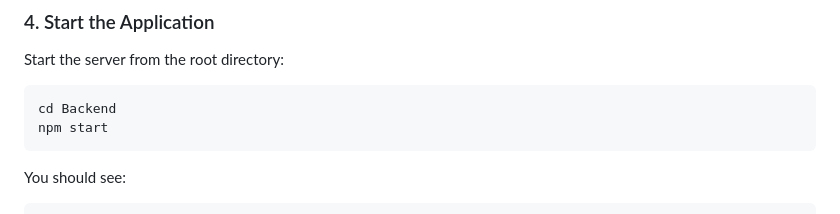
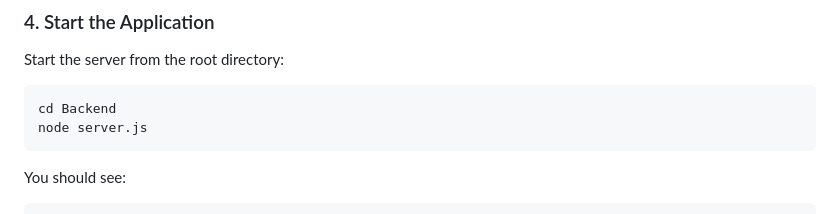
Before and after one commit to notabzdev/TodoApp, a Markdown page: README.md, the part around the change. Drawn GitHub-style.

````diff
--- a/README.md
+++ b/README.md
@@ -113,7 +113,7 @@ The SQLite database (`identifier.sqlite`) will be created automatically when you
 Start the server from the root directory:
 ```bash
 cd Backend
-npm start
+node server.js
 ```
 
 You should see:
````
